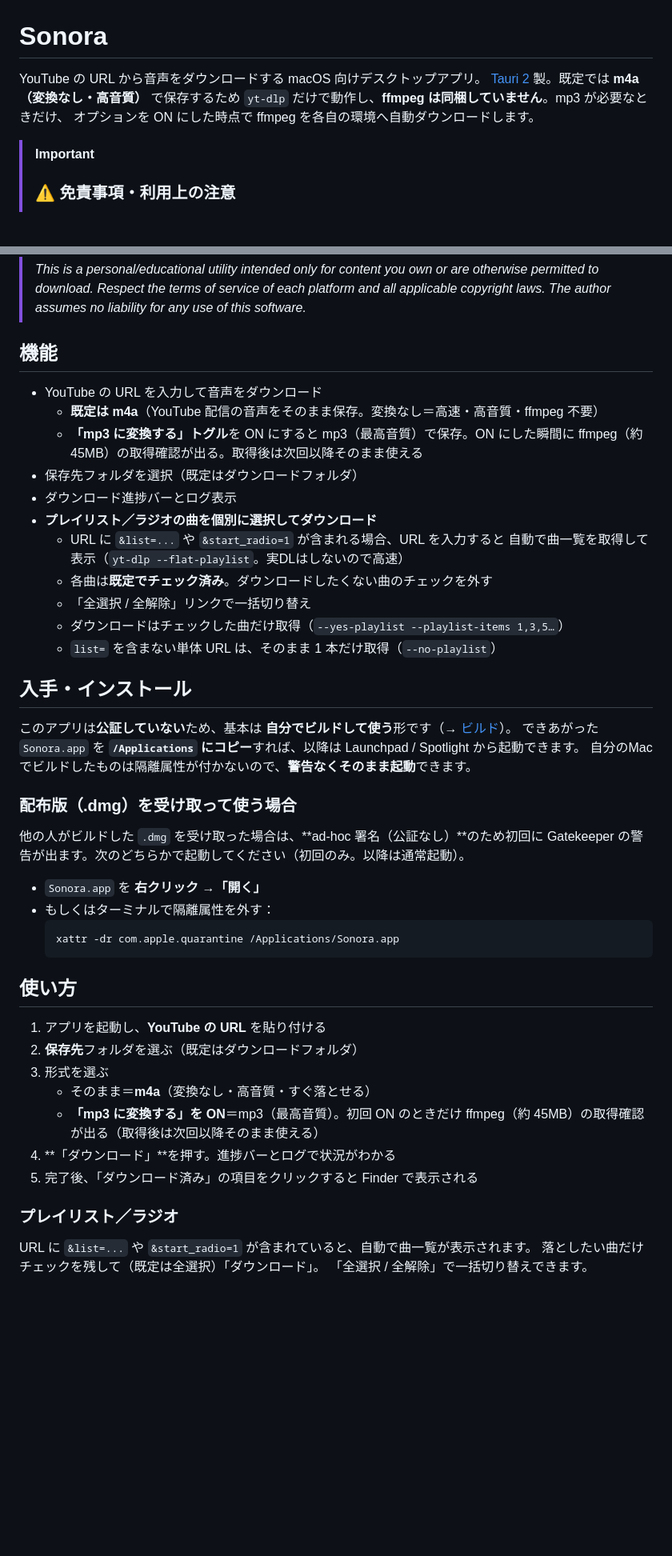
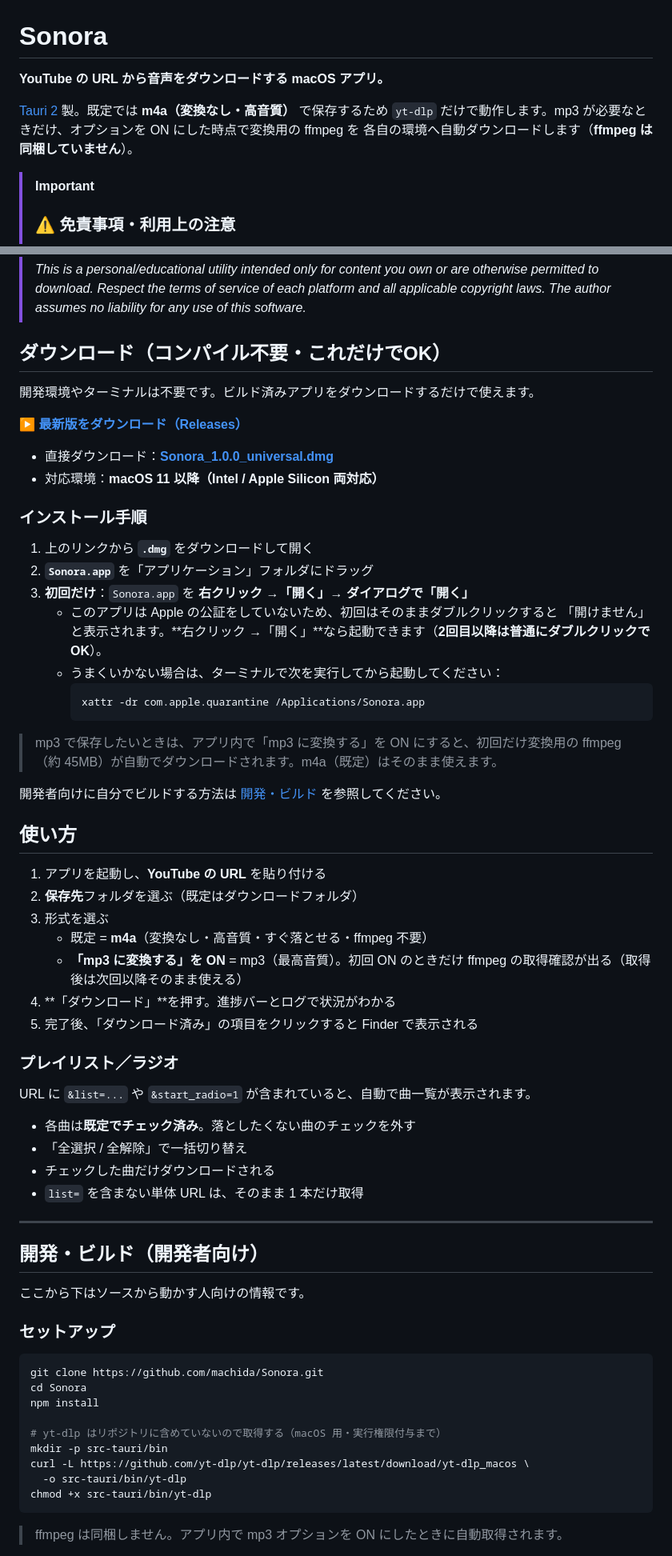
Before and after one commit to machida/Sonora, a Markdown page: README.md, 2 parts joined by grey strips. Shown at 80% size. Drawn GitHub-style; blank space fills up the shorter version.

Commit message:
docs: brush up README (download-first layout, install steps, env support)
- 非開発者向けの「ダウンロード（コンパイル不要）」を上部に配置し .dmg へ直リンク
- インストール/初回起動（右クリック→開く）の手順を明記
- 対応環境（macOS 11+ / Intel・Apple Silicon）を追記
- 開発者向け情報を「開発・ビルド」配下に整理、リリース手順を追加

Co-Authored-By: Claude Opus 4.8 <noreply@anthropic.com>

````diff
--- a/README.md
+++ b/README.md
@@ -1,9 +1,10 @@
 # Sonora
 
-YouTube の URL から音声をダウンロードする macOS 向けデスクトップアプリ。
-[Tauri 2](https://tauri.app/) 製。既定では **m4a（変換なし・高音質）** で保存するため
-`yt-dlp` だけで動作し、**ffmpeg は同梱していません**。mp3 が必要なときだけ、
-オプションを ON にした時点で ffmpeg を各自の環境へ自動ダウンロードします。
+**YouTube の URL から音声をダウンロードする macOS アプリ。**
+
+[Tauri 2](https://tauri.app/) 製。既定では **m4a（変換なし・高音質）** で保存するため `yt-dlp`
+だけで動作します。mp3 が必要なときだけ、オプションを ON にした時点で変換用の ffmpeg を
+各自の環境へ自動ダウンロードします（**ffmpeg は同梱していません**）。
 
 > [!IMPORTANT]
 > ### ⚠️ 免責事項・利用上の注意
@@ -22,51 +23,70 @@ YouTube の URL から音声をダウンロードする macOS 向けデスクト
 > otherwise permitted to download. Respect the terms of service of each platform and
 > all applicable copyright laws. The author assumes no liability for any use of this software.*
 
-## 機能
+## ダウンロード（コンパイル不要・これだけでOK）
 
-- YouTube の URL を入力して音声をダウンロード
-  - **既定は m4a**（YouTube 配信の音声をそのまま保存。変換なし＝高速・高音質・ffmpeg 不要）
-  - **「mp3 に変換する」トグル**を ON にすると mp3（最高音質）で保存。ON にした瞬間に
-    ffmpeg（約 45MB）の取得確認が出る。取得後は次回以降そのまま使える
-- 保存先フォルダを選択（既定はダウンロードフォルダ）
-- ダウンロード進捗バーとログ表示
-- **プレイリスト／ラジオの曲を個別に選択してダウンロード**
-  - URL に `&list=...` や `&start_radio=1` が含まれる場合、URL を入力すると
-    自動で曲一覧を取得して表示（`yt-dlp --flat-playlist`。実DLはしないので高速）
-  - 各曲は**既定でチェック済み**。ダウンロードしたくない曲のチェックを外す
-  - 「全選択 / 全解除」リンクで一括切り替え
-  - ダウンロードはチェックした曲だけ取得（`--yes-playlist --playlist-items 1,3,5…`）
-  - `list=` を含まない単体 URL は、そのまま 1 本だけ取得（`--no-playlist`）
+開発環境やターミナルは不要です。ビルド済みアプリをダウンロードするだけで使えます。
 
-## 入手・インストール
+**▶ [最新版をダウンロード（Releases）](https://github.com/machida/Sonora/releases/latest)**
 
-このアプリは**公証していない**ため、基本は **自分でビルドして使う**形です（→ [ビルド](#ビルド)）。
-できあがった `Sonora.app` を **`/Applications` にコピー**すれば、以降は Launchpad / Spotlight から起動できます。
-自分のMacでビルドしたものは隔離属性が付かないので、**警告なくそのまま起動**できます。
+- 直接ダウンロード：[**Sonora_1.0.0_universal.dmg**](https://github.com/machida/Sonora/releases/latest/download/Sonora_1.0.0_universal.dmg)
+- 対応環境：**macOS 11 以降（Intel / Apple Silicon 両対応）**
 
-### 配布版（.dmg）を受け取って使う場合
+### インストール手順
 
-他の人がビルドした `.dmg` を受け取った場合は、**ad-hoc 署名（公証なし）**のため初回に
-Gatekeeper の警告が出ます。次のどちらかで起動してください（初回のみ。以降は通常起動）。
+1. 上のリンクから **`.dmg`** をダウンロードして開く
+2. **`Sonora.app`** を「アプリケーション」フォルダにドラッグ
+3. **初回だけ**：`Sonora.app` を **右クリック →「開く」→ ダイアログで「開く」**
+   - このアプリは Apple の公証をしていないため、初回はそのままダブルクリックすると
+     「開けません」と表示されます。**右クリック →「開く」**なら起動できます（**2回目以降は普通にダブルクリックでOK**）。
+   - うまくいかない場合は、ターミナルで次を実行してから起動してください：
+     ```sh
+     xattr -dr com.apple.quarantine /Applications/Sonora.app
+     ```
 
-- `Sonora.app` を **右クリック →「開く」**
-- もしくはターミナルで隔離属性を外す：
-  ```sh
-  xattr -dr com.apple.quarantine /Applications/Sonora.app
-  ```
+> mp3 で保存したいときは、アプリ内で「mp3 に変換する」を ON にすると、初回だけ変換用の
+> ffmpeg（約 45MB）が自動でダウンロードされます。m4a（既定）はそのまま使えます。
+
+開発者向けに自分でビルドする方法は [開発・ビルド](#開発ビルド開発者向け) を参照してください。
 
 ## 使い方
 
 1. アプリを起動し、**YouTube の URL** を貼り付ける
 2. **保存先**フォルダを選ぶ（既定はダウンロードフォルダ）
 3. 形式を選ぶ
-   - そのまま＝**m4a**（変換なし・高音質・すぐ落とせる）
-   - **「mp3 に変換する」を ON**＝mp3（最高音質）。初回 ON のときだけ ffmpeg（約 45MB）の取得確認が出る（取得後は次回以降そのまま使える）
+   - 既定 = **m4a**（変換なし・高音質・すぐ落とせる・ffmpeg 不要）
+   - **「mp3 に変換する」を ON** = mp3（最高音質）。初回 ON のときだけ ffmpeg の取得確認が出る（取得後は次回以降そのまま使える）
 4. **「ダウンロード」**を押す。進捗バーとログで状況がわかる
 5. 完了後、「ダウンロード済み」の項目をクリックすると Finder で表示される
 
 ### プレイリスト／ラジオ
 
 URL に `&list=...` や `&start_radio=1` が含まれていると、自動で曲一覧が表示されます。
-落としたい曲だけチェックを残して（既定は全選択）「ダウンロード」。
-「全選択 / 全解除」で一括切り替えできます。
+
+- 各曲は**既定でチェック済み**。落としたくない曲のチェックを外す
+- 「全選択 / 全解除」で一括切り替え
+- チェックした曲だけダウンロードされる
+- `list=` を含まない単体 URL は、そのまま 1 本だけ取得
+
+---
+
+## 開発・ビルド（開発者向け）
+
+ここから下はソースから動かす人向けの情報です。
+
+### セットアップ
+
+```sh
+git clone https://github.com/machida/Sonora.git
+cd Sonora
+npm install
+
+# yt-dlp はリポジトリに含めていないので取得する（macOS 用・実行権限付与まで）
+mkdir -p src-tauri/bin
+curl -L https://github.com/yt-dlp/yt-dlp/releases/latest/download/yt-dlp_macos \
+  -o src-tauri/bin/yt-dlp
+chmod +x src-tauri/bin/yt-dlp
+```
+
+> ffmpeg は同梱しません。アプリ内で mp3 オプションを ON にしたときに自動取得されます。
+
````
Also changed, not shown: other parts of README.md (+63 -67 lines).
